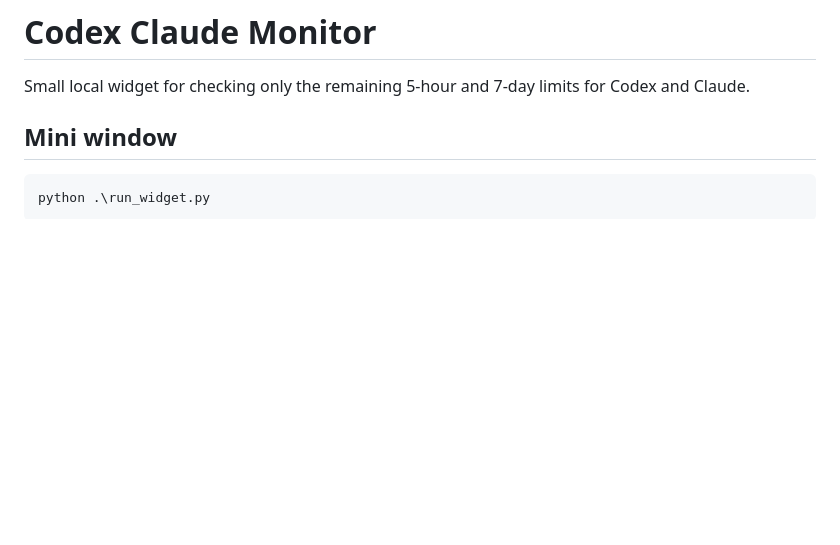
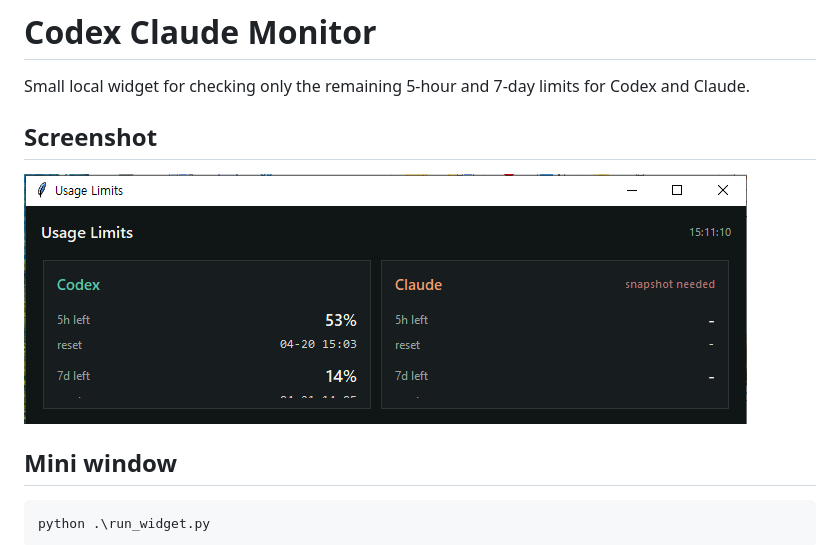
Before and after one commit to DolmaengC/CodexClaude-Monitor, a Markdown page: README.md, the part around the change. Drawn GitHub-style; pictures changed too: src/캡처.PNG (added); blank space fills up the shorter version.

Commit message:
Add widget screenshot to README

```diff
--- a/README.md
+++ b/README.md
@@ -2,6 +2,10 @@
 
 Small local widget for checking only the remaining 5-hour and 7-day limits for
 Codex and Claude.
+
+## Screenshot
+
+![Mini widget screenshot](src/%EC%BA%A1%EC%B2%98.PNG)
 
 ## Mini window
 
```
